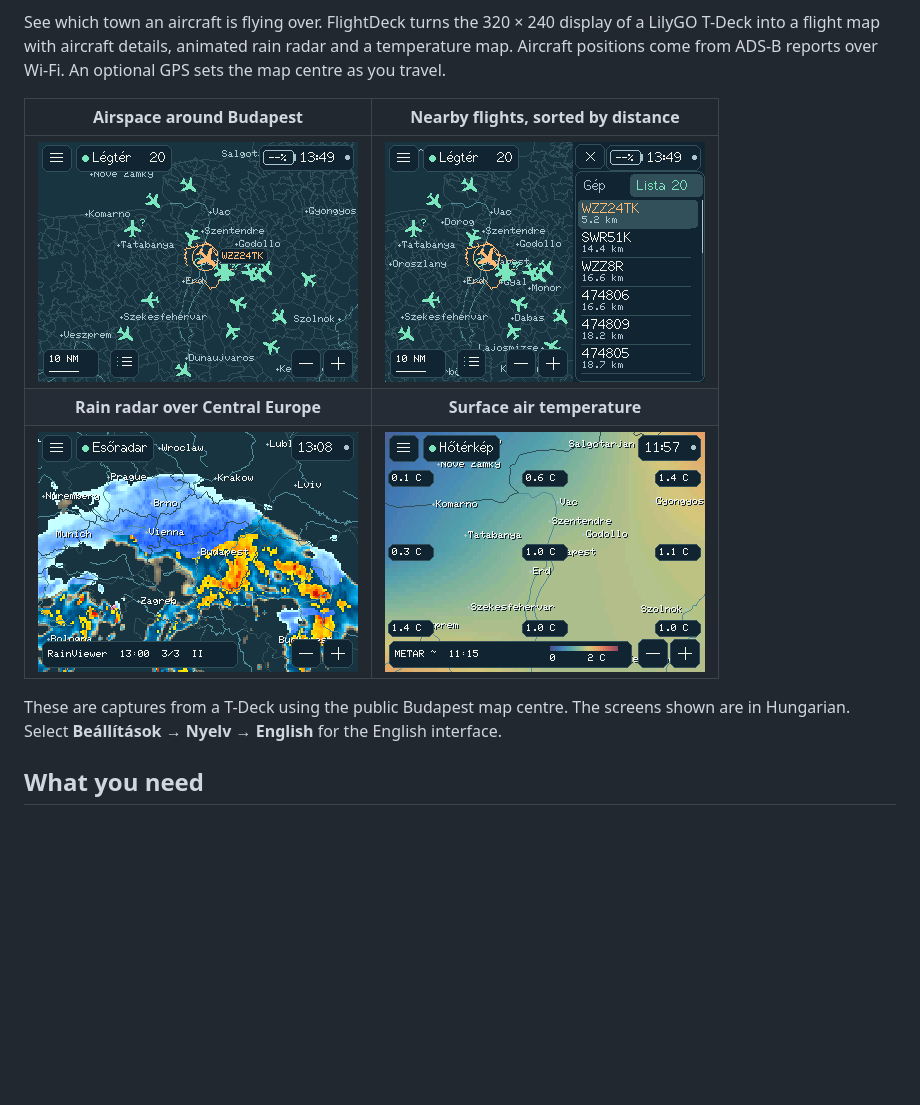
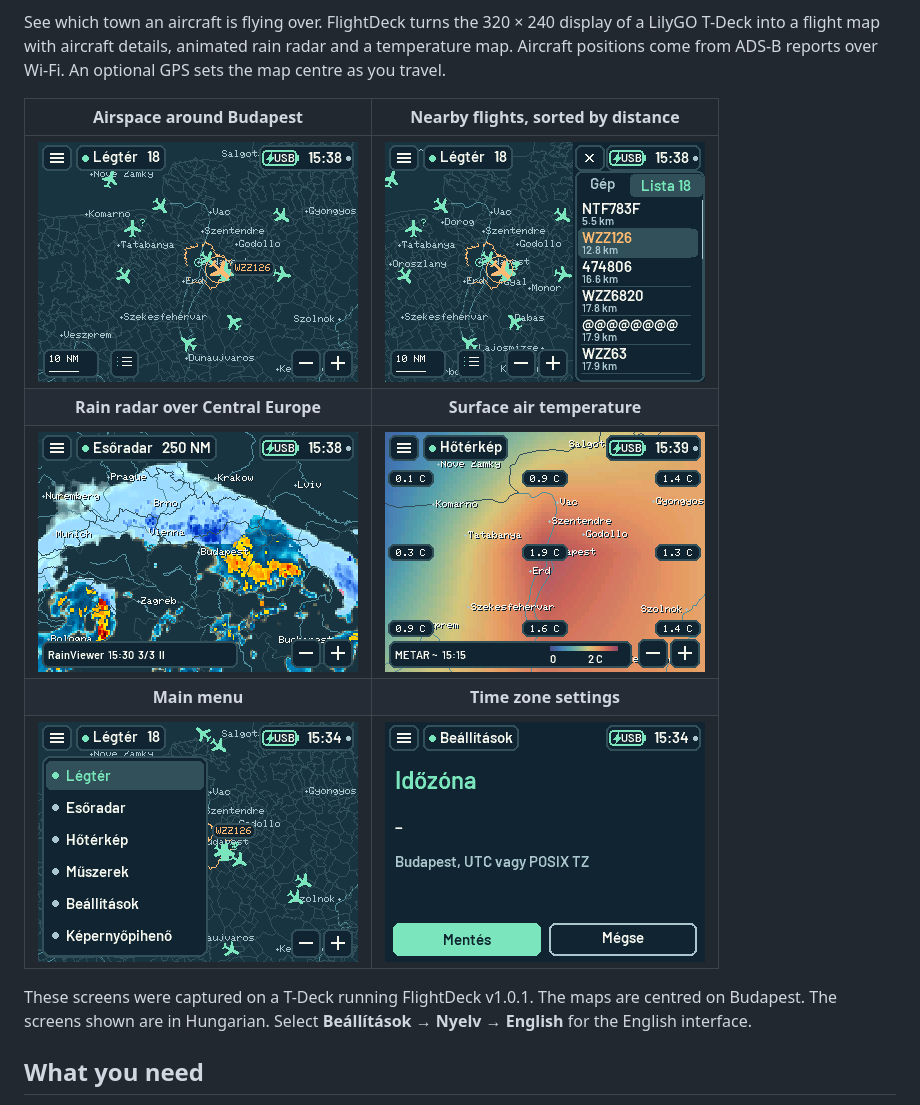
Before and after one commit to janix12/T-Deck-FlightDeck, a Markdown page: README.md, the part around the change. Rendered like a GitHub page; pictures changed too: docs/images/airspace.png, docs/images/flights.png, docs/images/menu.png (added); blank space fills up the shorter version.

Commit message:
Refresh the gallery and USB installer with v1.0.1 device captures

```diff
--- a/README.md
+++ b/README.md
@@ -10,11 +10,13 @@ See which town an aircraft is flying over. FlightDeck turns the 320 × 240 displ
 
 | Airspace around Budapest | Nearby flights, sorted by distance |
 |:---:|:---:|
-| ![Aircraft silhouettes on the map around Budapest](docs/images/airspace.png) | ![Scrollable flight list beside the map](docs/images/flights.png) |
+| ![Aircraft silhouettes on the map around Budapest](docs/images/airspace.png?v=1.0.1) | ![Scrollable flight list beside the map](docs/images/flights.png?v=1.0.1) |
 | **Rain radar over Central Europe** | **Surface air temperature** |
-| ![RainViewer precipitation overlay across Central Europe](docs/images/rain.png) | ![Estimated temperature around Budapest from airport observations](docs/images/temperature.png) |
+| ![RainViewer precipitation overlay across Central Europe](docs/images/rain.png?v=1.0.1) | ![Temperature map around Budapest](docs/images/temperature.png?v=1.0.1) |
+| **Main menu** | **Time zone settings** |
+| ![Main menu open over the flight map](docs/images/menu.png) | ![Time zone editor with Save and Cancel buttons](docs/images/time-zone.png) |
 
-These are captures from a T-Deck using the public Budapest map centre. The screens shown are in Hungarian. Select **Beállítások → Nyelv → English** for the English interface.
+These screens were captured on a T-Deck running FlightDeck v1.0.1. The maps are centred on Budapest. The screens shown are in Hungarian. Select **Beállítások → Nyelv → English** for the English interface.
 
 ## What you need
 
```
Also changed, not shown: README.hu.md (+5 -3 lines), 1 other file.
